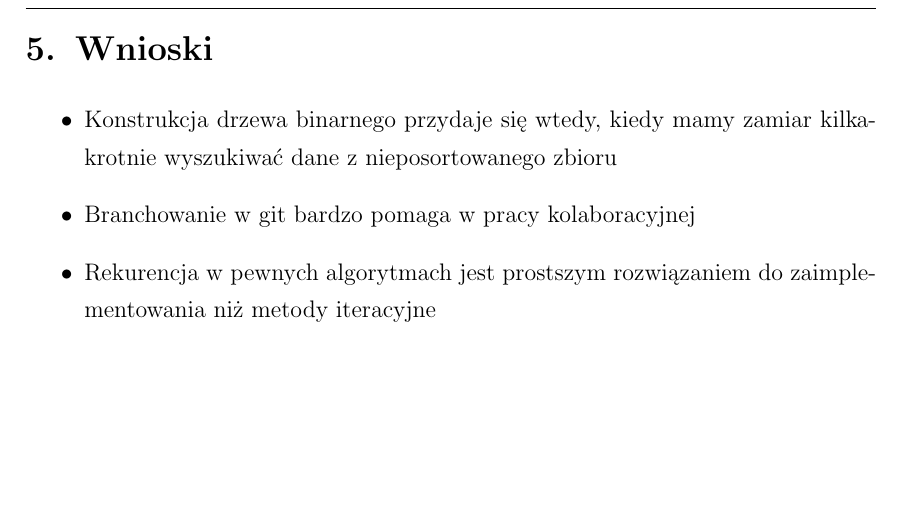
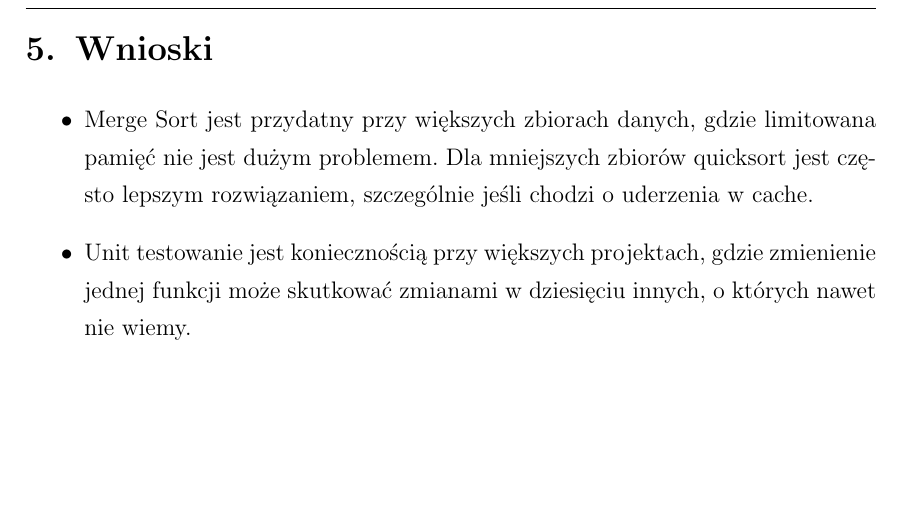
Before and after one commit to mattys1/zaawansowane-p3, a LaTeX document (docs/manual/dokument.tex, which reads docs/manual/tex/rozdzial5.tex): part of page 14 of 18, cut so that both start at the same text. Compiled offline with pdfLaTeX.

Commit message:
ch5; pdf

```diff
--- a/docs/manual/tex/rozdzial5.tex
+++ b/docs/manual/tex/rozdzial5.tex
@@ -3,9 +3,7 @@
 %Npisać wnioski końcowe z przeprowadzonego projektu,
 
 \begin{itemize}
-	\item Konstrukcja drzewa binarnego przydaje się wtedy, kiedy mamy zamiar kilkakrotnie wyszukiwać dane z nieposortowanego zbioru
+	\item Merge Sort jest przydatny przy większych zbiorach danych, gdzie limitowana pamięć nie jest dużym problemem. Dla mniejszych zbiorów quicksort jest często lepszym rozwiązaniem, szczególnie jeśli chodzi o uderzenia w cache.
 
-	\item Branchowanie w git bardzo pomaga w pracy kolaboracyjnej
-
-	\item Rekurencja w pewnych algorytmach jest prostszym rozwiązaniem do zaimplementowania niż metody iteracyjne
+	\item Unit testowanie jest koniecznością przy większych projektach, gdzie zmienienie jednej funkcji może skutkować zmianami w dziesięciu innych, o których nawet nie wiemy.
 \end{itemize}
```
Also changed, not shown: docs/manual/dokument.pdf.
